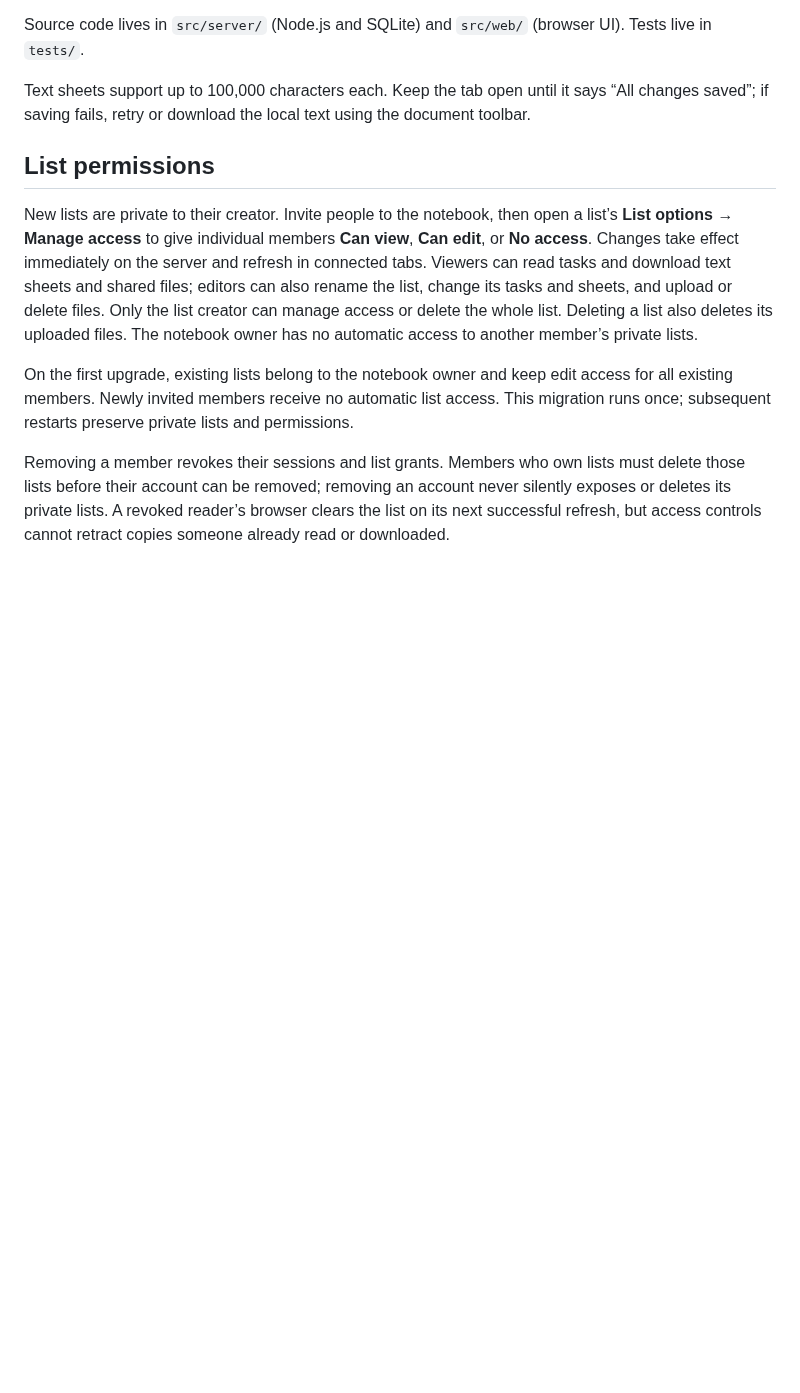
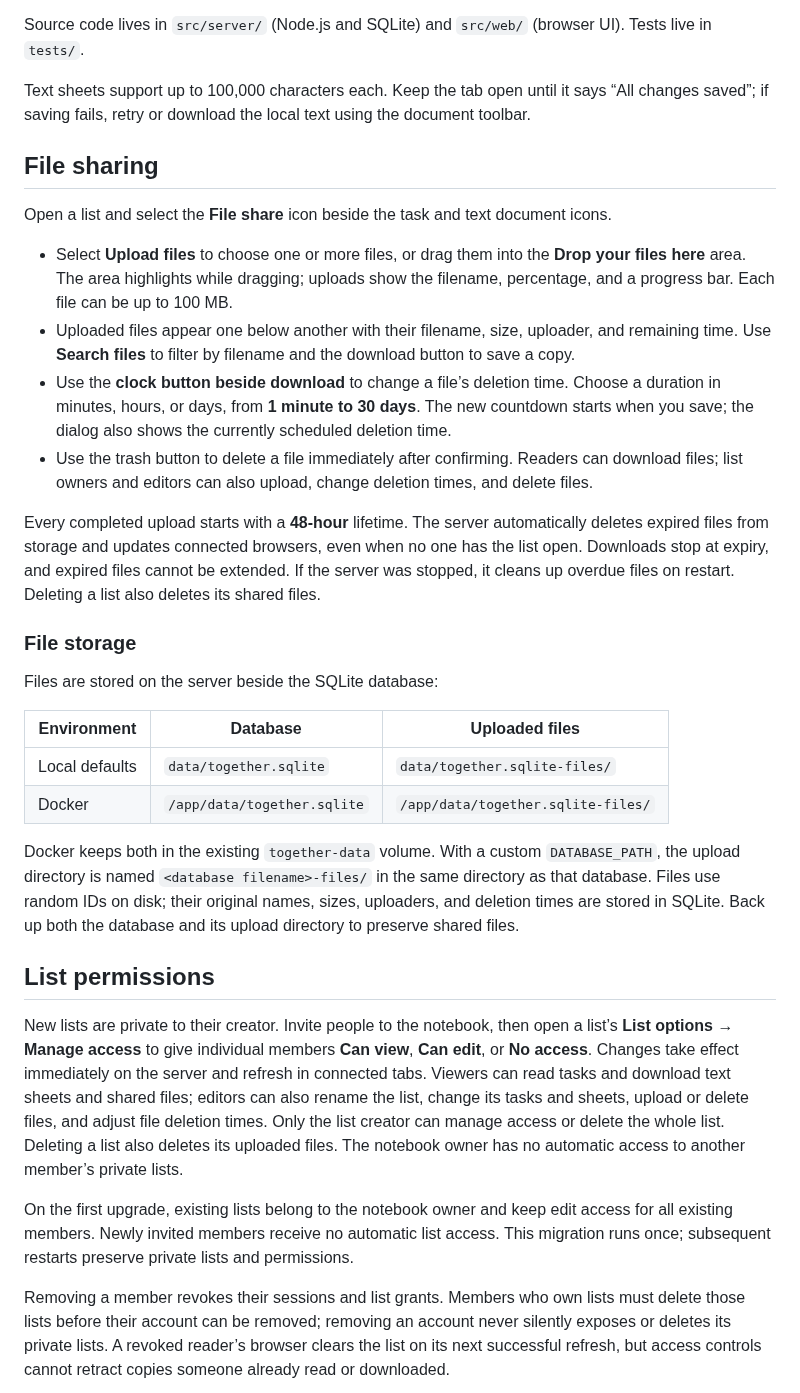
Before and after one commit to ValiOff8/Together, a Markdown page: README.md, the part around one of its changes. Drawn GitHub-style; blank space fills up the shorter version.

```diff
--- a/README.md
+++ b/README.md
@@ -30,9 +30,31 @@ Source code lives in `src/server/` (Node.js and SQLite) and `src/web/` (browser
 
 Text sheets support up to 100,000 characters each. Keep the tab open until it says “All changes saved”; if saving fails, retry or download the local text using the document toolbar.
 
+## File sharing
+
+Open a list and select the **File share** icon beside the task and text document icons.
+
+- Select **Upload files** to choose one or more files, or drag them into the **Drop your files here** area. The area highlights while dragging; uploads show the filename, percentage, and a progress bar. Each file can be up to 100 MB.
+- Uploaded files appear one below another with their filename, size, uploader, and remaining time. Use **Search files** to filter by filename and the download button to save a copy.
+- Use the **clock button beside download** to change a file’s deletion time. Choose a duration in minutes, hours, or days, from **1 minute to 30 days**. The new countdown starts when you save; the dialog also shows the currently scheduled deletion time.
+- Use the trash button to delete a file immediately after confirming. Readers can download files; list owners and editors can also upload, change deletion times, and delete files.
+
+Every completed upload starts with a **48-hour** lifetime. The server automatically deletes expired files from storage and updates connected browsers, even when no one has the list open. Downloads stop at expiry, and expired files cannot be extended. If the server was stopped, it cleans up overdue files on restart. Deleting a list also deletes its shared files.
+
+### File storage
+
+Files are stored on the server beside the SQLite database:
+
+| Environment | Database | Uploaded files |
+| --- | --- | --- |
+| Local defaults | `data/together.sqlite` | `data/together.sqlite-files/` |
+| Docker | `/app/data/together.sqlite` | `/app/data/together.sqlite-files/` |
+
+Docker keeps both in the existing `together-data` volume. With a custom `DATABASE_PATH`, the upload directory is named `<database filename>-files/` in the same directory as that database. Files use random IDs on disk; their original names, sizes, uploaders, and deletion times are stored in SQLite. Back up both the database and its upload directory to preserve shared files.
+
 ## List permissions
 
-New lists are private to their creator. Invite people to the notebook, then open a list’s **List options → Manage access** to give individual members **Can view**, **Can edit**, or **No access**. Changes take effect immediately on the server and refresh in connected tabs. Viewers can read tasks and download text sheets and shared files; editors can also rename the list, change its tasks and sheets, and upload or delete files. Only the list creator can manage access or delete the whole list. Deleting a list also deletes its uploaded files. The notebook owner has no automatic access to another member’s private lists.
+New lists are private to their creator. Invite people to the notebook, then open a list’s **List options → Manage access** to give individual members **Can view**, **Can edit**, or **No access**. Changes take effect immediately on the server and refresh in connected tabs. Viewers can read tasks and download text sheets and shared files; editors can also rename the list, change its tasks and sheets, upload or delete files, and adjust file deletion times. Only the list creator can manage access or delete the whole list. Deleting a list also deletes its uploaded files. The notebook owner has no automatic access to another member’s private lists.
 
 On the first upgrade, existing lists belong to the notebook owner and keep edit access for all existing members. Newly invited members receive no automatic list access. This migration runs once; subsequent restarts preserve private lists and permissions.
 
```
Also changed, not shown: other parts of README.md (+24 -4 lines), docs/screenshots/file-share-desktop-dark.png (added), docs/screenshots/file-share-drag-and-drop.png (added), docs/screenshots/file-share-expiry-dark.png (added), docs/screenshots/file-share-mobile-light.png (added), docs/screenshots/file-share-upload-dark.png (added).
